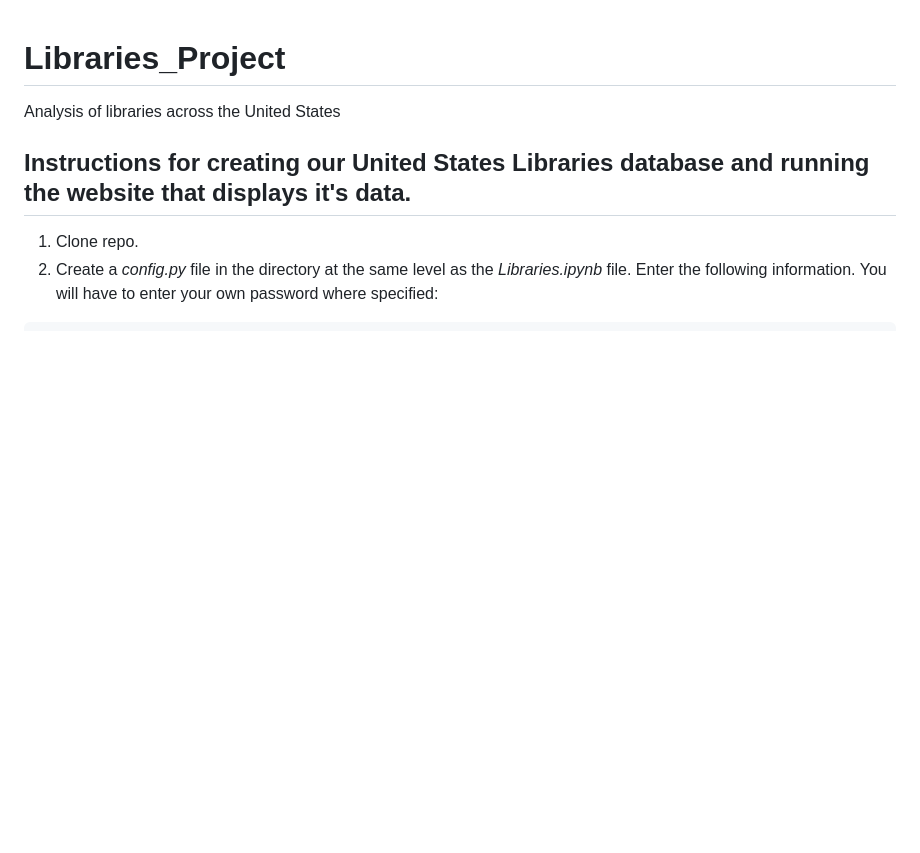
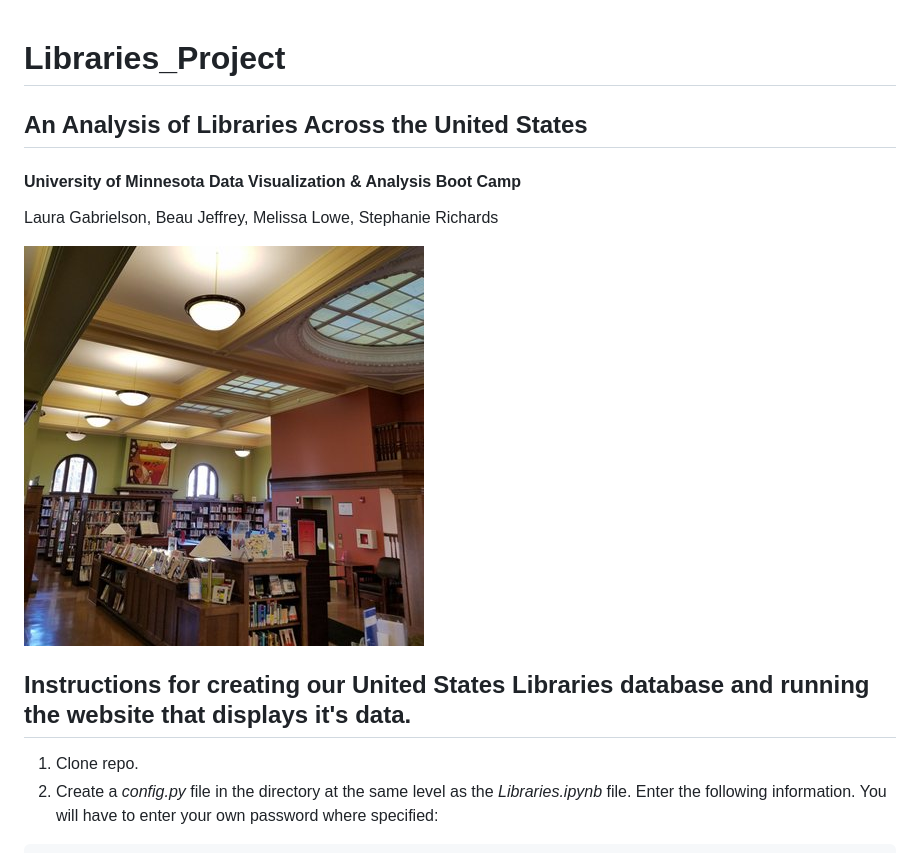
Before and after one commit to lauragabrielson/Libraries_Project, a Markdown page: README.md, the part around the change. GitHub-like rendering; pictures changed too: static/images/franklin-library.jpg (added); blank space fills up the shorter version.

Commit message:
Working on prettifying the readme.

```diff
--- a/README.md
+++ b/README.md
@@ -1,5 +1,9 @@
 # Libraries_Project
-Analysis of libraries across the United States
+## An Analysis of Libraries Across the United States
+#### University of Minnesota Data Visualization & Analysis Boot Camp
+Laura Gabrielson, Beau Jeffrey, Melissa Lowe, Stephanie Richards
+
+![Franklin Library Reading Room, Minneapolis](/static/images/franklin-library.jpg)
 
 ## Instructions for creating our United States Libraries database and running the website that displays it's data.
 
```
Also changed, not shown: 2 other files.
